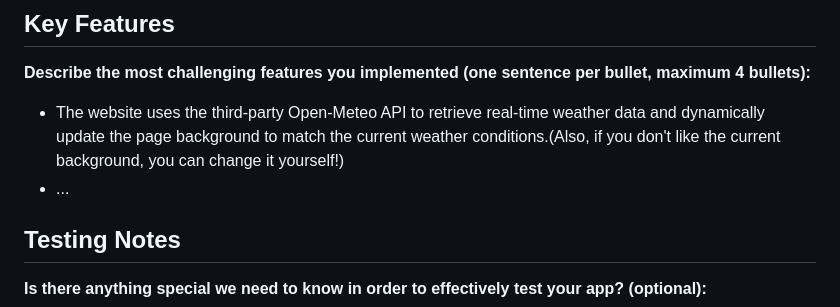
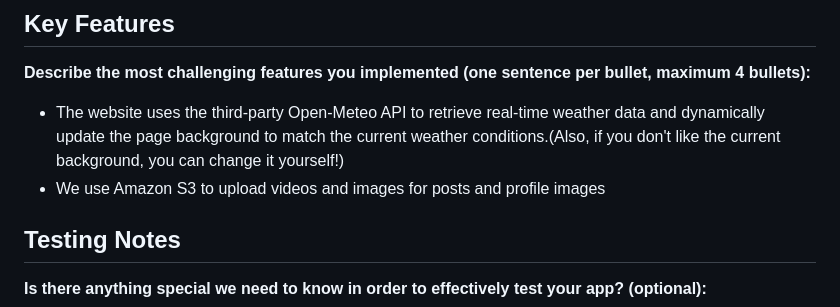
Before and after one commit to CSCI-5117-F26/developing-the-interactive-web-project-1-group-10, a Markdown page: README.md, the part around the change. GitHub-like rendering.

```diff
--- a/README.md
+++ b/README.md
@@ -33,7 +33,7 @@ Only run it when setting up or changing the tables.
 **Describe the most challenging features you implemented
 (one sentence per bullet, maximum 4 bullets):**
 * The website uses the third-party Open-Meteo API to retrieve real-time weather data and dynamically update the page background to match the current weather conditions.(Also, if you don't like the current background, you can change it yourself!)
-* ...
+* We use Amazon S3 to upload videos and images for posts and profile images
 
 ## Testing Notes
 
```
